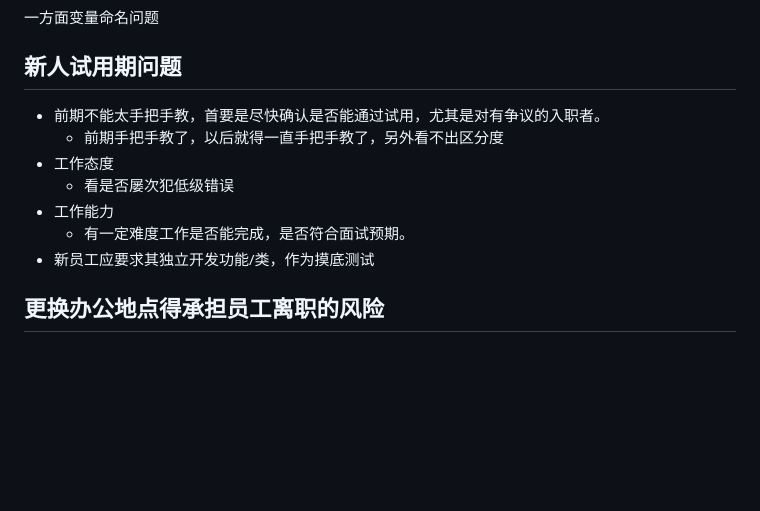
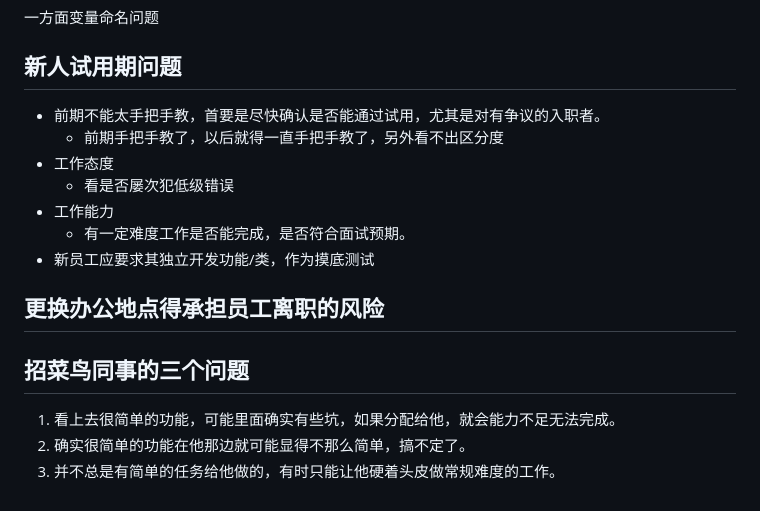
Before and after one commit to SeakyNote/seakynote, a Markdown page: recruit/招聘初步研究.md, the part around one of its changes. GitHub-like rendering; blank space fills up the shorter version.

Commit message:
update recruit

```diff
--- a/recruit/招聘初步研究.md
+++ b/recruit/招聘初步研究.md
@@ -186,12 +186,19 @@ git
 一方面变量命名问题
 
 ## 新人试用期问题
-- 前期不能太手把手教，首要是尽快确认是否能通过试用，尤其是对有争议的入职者。
-	- 前期手把手教了，以后就得一直手把手教了，另外看不出区分度
-- 工作态度
-	- 看是否屡次犯低级错误
-- 工作能力
-	- 有一定难度工作是否能完成，是否符合面试预期。
-- 新员工应要求其独立开发功能/类，作为摸底测试
+
+* 前期不能太手把手教，首要是尽快确认是否能通过试用，尤其是对有争议的入职者。
+  + 前期手把手教了，以后就得一直手把手教了，另外看不出区分度
+* 工作态度
+  + 看是否屡次犯低级错误
+* 工作能力
+  + 有一定难度工作是否能完成，是否符合面试预期。
+* 新员工应要求其独立开发功能/类，作为摸底测试
 
 ## 更换办公地点得承担员工离职的风险
+
+## 招菜鸟同事的三个问题
+
+1. 看上去很简单的功能，可能里面确实有些坑，如果分配给他，就会能力不足无法完成。
+2. 确实很简单的功能在他那边就可能显得不那么简单，搞不定了。
+3. 并不总是有简单的任务给他做的，有时只能让他硬着头皮做常规难度的工作。
```
Also changed, not shown: other parts of recruit/招聘初步研究.md (+10 -10 lines), recruit/社招面试问题（Qt）.md (+1 -1 lines).
